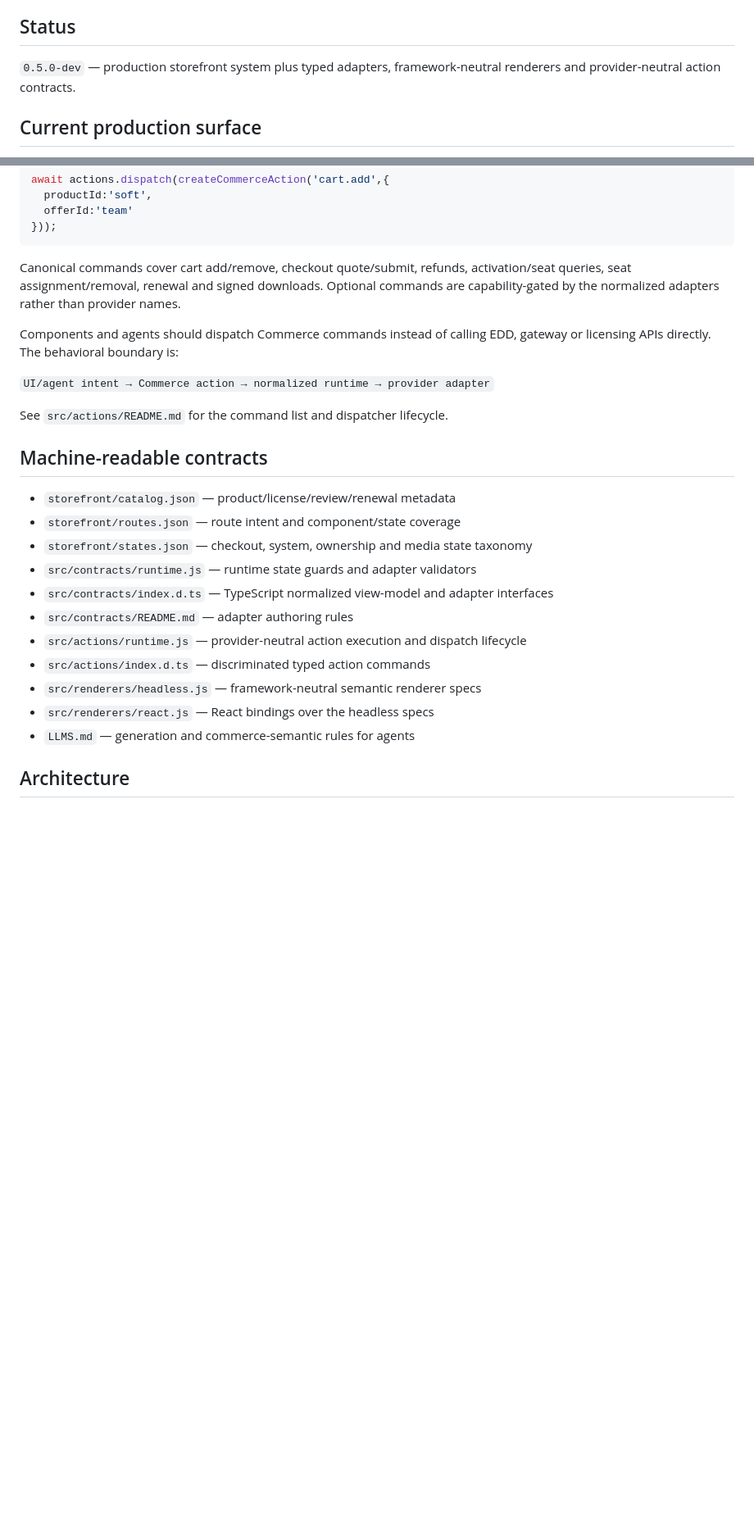
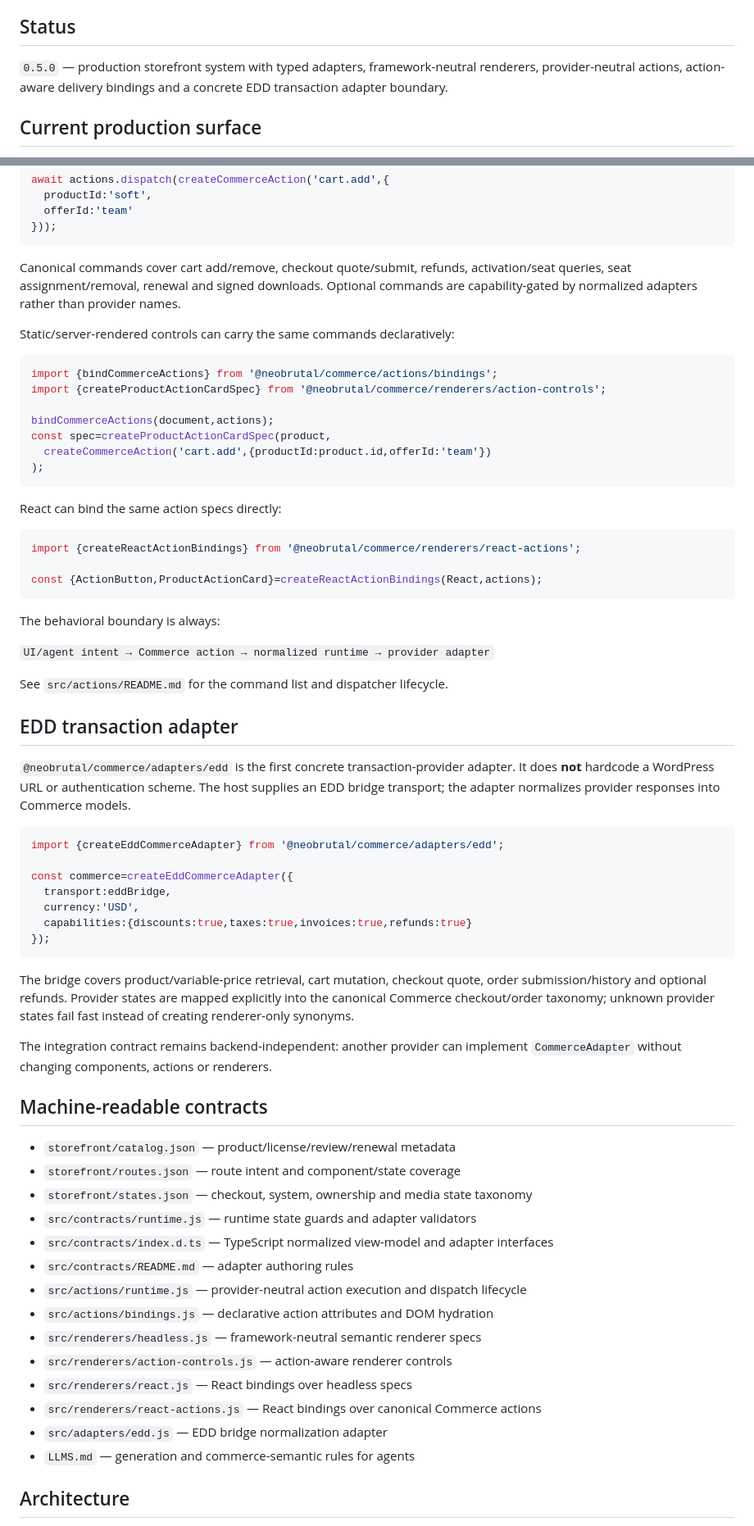
Before and after one commit to NeoBrutalism-shop/NeoBrutal-Commerce, a Markdown page: README.md, 2 parts joined by grey strips. Shown at 82% size. Drawn GitHub-style; blank space fills up the shorter version.

Commit message:
Document complete stable Commerce v0.5

````diff
--- a/README.md
+++ b/README.md
@@ -6,7 +6,7 @@ Commerce is a flavor of the NeoBrutalism family. It shares the same tactile inte
 
 ## Status
 
-`0.5.0-dev` — production storefront system plus typed adapters, framework-neutral renderers and provider-neutral action contracts.
+`0.5.0` — production storefront system with typed adapters, framework-neutral renderers, provider-neutral actions, action-aware delivery bindings and a concrete EDD transaction adapter boundary.
 
 ## Current production surface
 
@@ -116,13 +118,51 @@ await actions.dispatch(createCommerceAction('cart.add',{
 }));
 ```
 
-Canonical commands cover cart add/remove, checkout quote/submit, refunds, activation/seat queries, seat assignment/removal, renewal and signed downloads. Optional commands are capability-gated by the normalized adapters rather than provider names.
+Canonical commands cover cart add/remove, checkout quote/submit, refunds, activation/seat queries, seat assignment/removal, renewal and signed downloads. Optional commands are capability-gated by normalized adapters rather than provider names.
 
-Components and agents should dispatch Commerce commands instead of calling EDD, gateway or licensing APIs directly. The behavioral boundary is:
+Static/server-rendered controls can carry the same commands declaratively:
+
+```js
+import {bindCommerceActions} from '@neobrutal/commerce/actions/bindings';
+import {createProductActionCardSpec} from '@neobrutal/commerce/renderers/action-controls';
+
+bindCommerceActions(document,actions);
+const spec=createProductActionCardSpec(product,
+  createCommerceAction('cart.add',{productId:product.id,offerId:'team'})
+);
+```
+
+React can bind the same action specs directly:
+
+```js
+import {createReactActionBindings} from '@neobrutal/commerce/renderers/react-actions';
+
+const {ActionButton,ProductActionCard}=createReactActionBindings(React,actions);
+```
+
+The behavioral boundary is always:
 
 `UI/agent intent → Commerce action → normalized runtime → provider adapter`
 
 See `src/actions/README.md` for the command list and dispatcher lifecycle.
+
+## EDD transaction adapter
+
+`@neobrutal/commerce/adapters/edd` is the first concrete transaction-provider adapter. It does **not** hardcode a WordPress URL or authentication scheme. The host supplies an EDD bridge transport; the adapter normalizes provider responses into Commerce models.
+
+```js
+import {createEddCommerceAdapter} from '@neobrutal/commerce/adapters/edd';
+
+const commerce=createEddCommerceAdapter({
+  transport:eddBridge,
+  currency:'USD',
+  capabilities:{discounts:true,taxes:true,invoices:true,refunds:true}
+});
+```
+
+The bridge covers product/variable-price retrieval, cart mutation, checkout quote, order submission/history and optional refunds. Provider states are mapped explicitly into the canonical Commerce checkout/order taxonomy; unknown provider states fail fast instead of creating renderer-only synonyms.
+
+The integration contract remains backend-independent: another provider can implement `CommerceAdapter` without changing components, actions or renderers.
 
 ## Machine-readable contracts
 
@@ -133,9 +173,12 @@ See `src/actions/README.md` for the command list and dispatcher lifecycle.
 - `src/contracts/index.d.ts` — TypeScript normalized view-model and adapter interfaces
 - `src/contracts/README.md` — adapter authoring rules
 - `src/actions/runtime.js` — provider-neutral action execution and dispatch lifecycle
-- `src/actions/index.d.ts` — discriminated typed action commands
+- `src/actions/bindings.js` — declarative action attributes and DOM hydration
 - `src/renderers/headless.js` — framework-neutral semantic renderer specs
-- `src/renderers/react.js` — React bindings over the headless specs
+- `src/renderers/action-controls.js` — action-aware renderer controls
+- `src/renderers/react.js` — React bindings over headless specs
+- `src/renderers/react-actions.js` — React bindings over canonical Commerce actions
+- `src/adapters/edd.js` — EDD bridge normalization adapter
 - `LLMS.md` — generation and commerce-semantic rules for agents
 
 ## Architecture
````
Also changed, not shown: other parts of README.md (+5 -3 lines).
